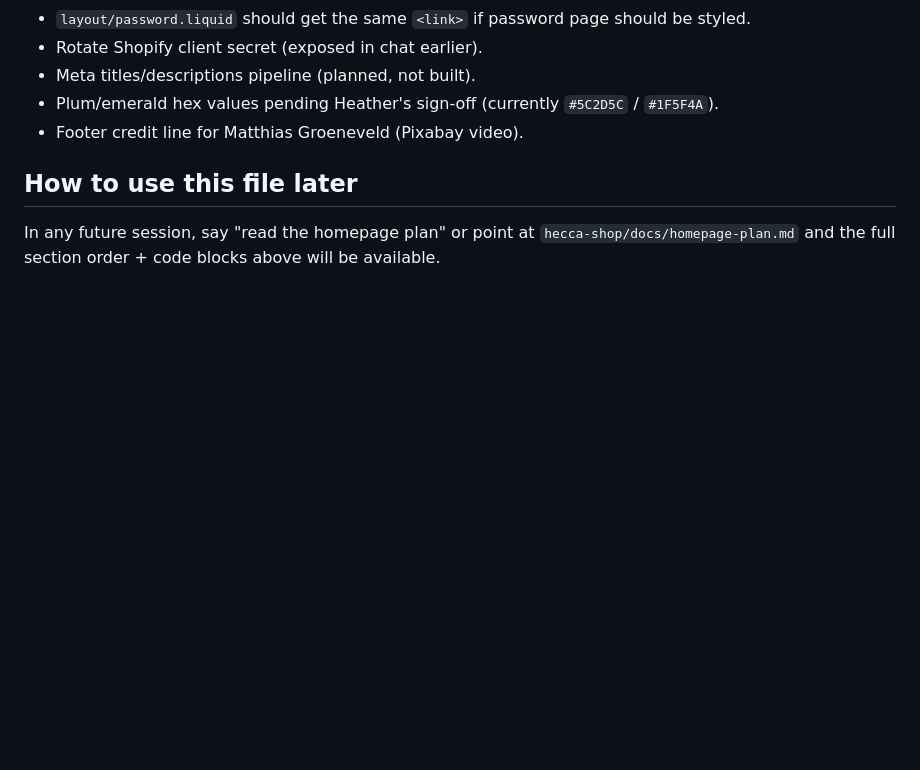
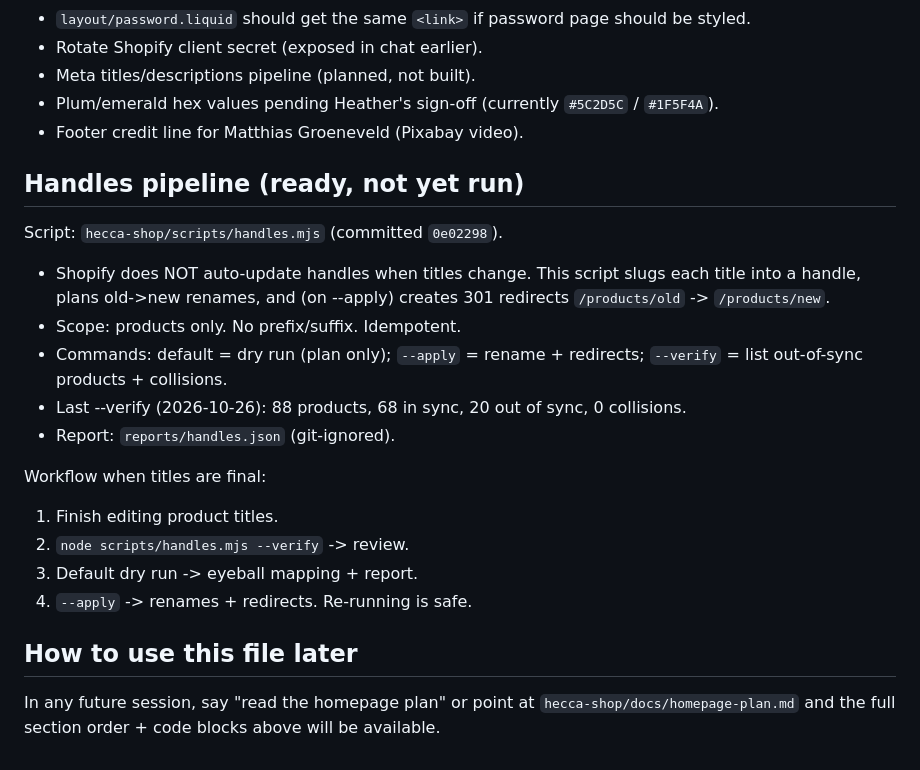
Before and after one commit to opentechnetwork/hecca, a Markdown page: hecca-shop/docs/homepage-plan.md, the part around the change. Drawn GitHub-style; blank space fills up the shorter version.

Commit message:
Document handles pipeline in homepage plan

```diff
--- a/hecca-shop/docs/homepage-plan.md
+++ b/hecca-shop/docs/homepage-plan.md
@@ -141,6 +141,25 @@ CSS:
 - Plum/emerald hex values pending Heather's sign-off (currently `#5C2D5C` / `#1F5F4A`).
 - Footer credit line for Matthias Groeneveld (Pixabay video).
 
+## Handles pipeline (ready, not yet run)
+
+Script: `hecca-shop/scripts/handles.mjs` (committed `0e02298`).
+
+- Shopify does NOT auto-update handles when titles change. This script slugs each
+  title into a handle, plans old->new renames, and (on --apply) creates 301
+  redirects `/products/old` -> `/products/new`.
+- Scope: products only. No prefix/suffix. Idempotent.
+- Commands: default = dry run (plan only); `--apply` = rename + redirects;
+  `--verify` = list out-of-sync products + collisions.
+- Last --verify (2026-10-26): 88 products, 68 in sync, 20 out of sync, 0 collisions.
+- Report: `reports/handles.json` (git-ignored).
+
+Workflow when titles are final:
+1. Finish editing product titles.
+2. `node scripts/handles.mjs --verify` -> review.
+3. Default dry run -> eyeball mapping + report.
+4. `--apply` -> renames + redirects. Re-running is safe.
+
 ## How to use this file later
 
 In any future session, say "read the homepage plan" or point at `hecca-shop/docs/homepage-plan.md` and the full section order + code blocks above will be available.
```
